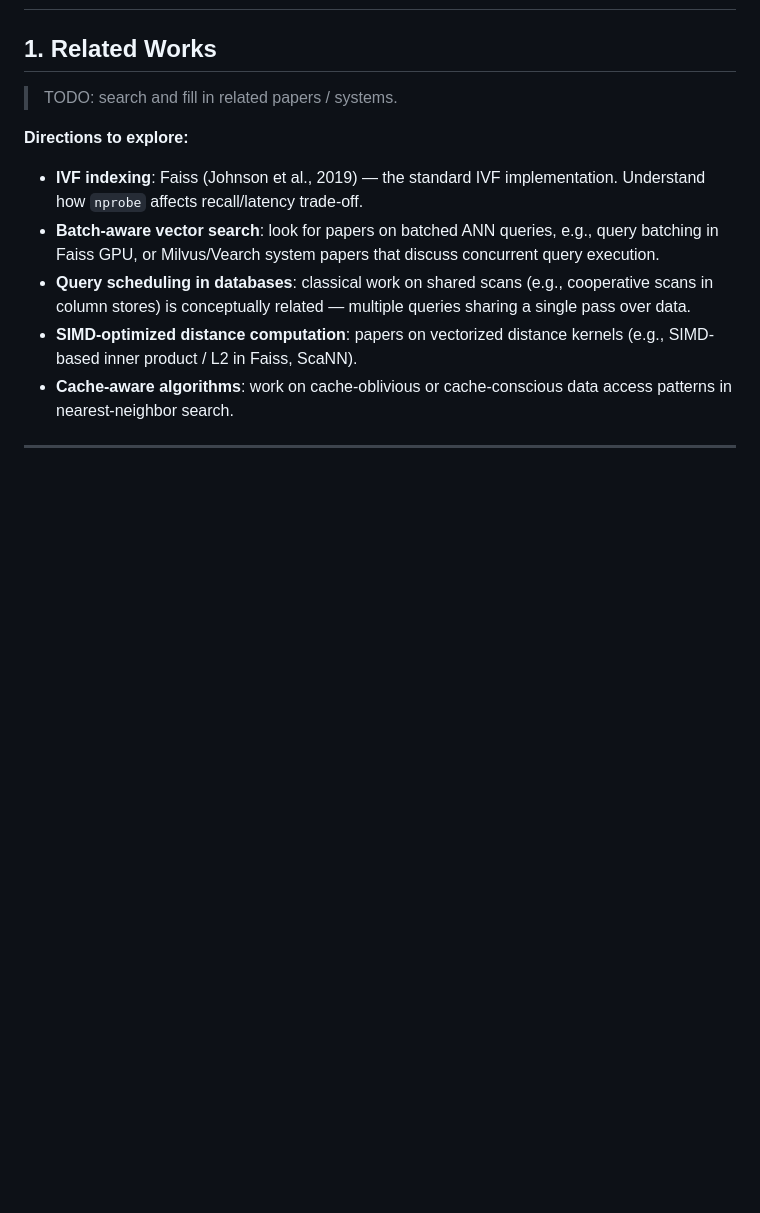
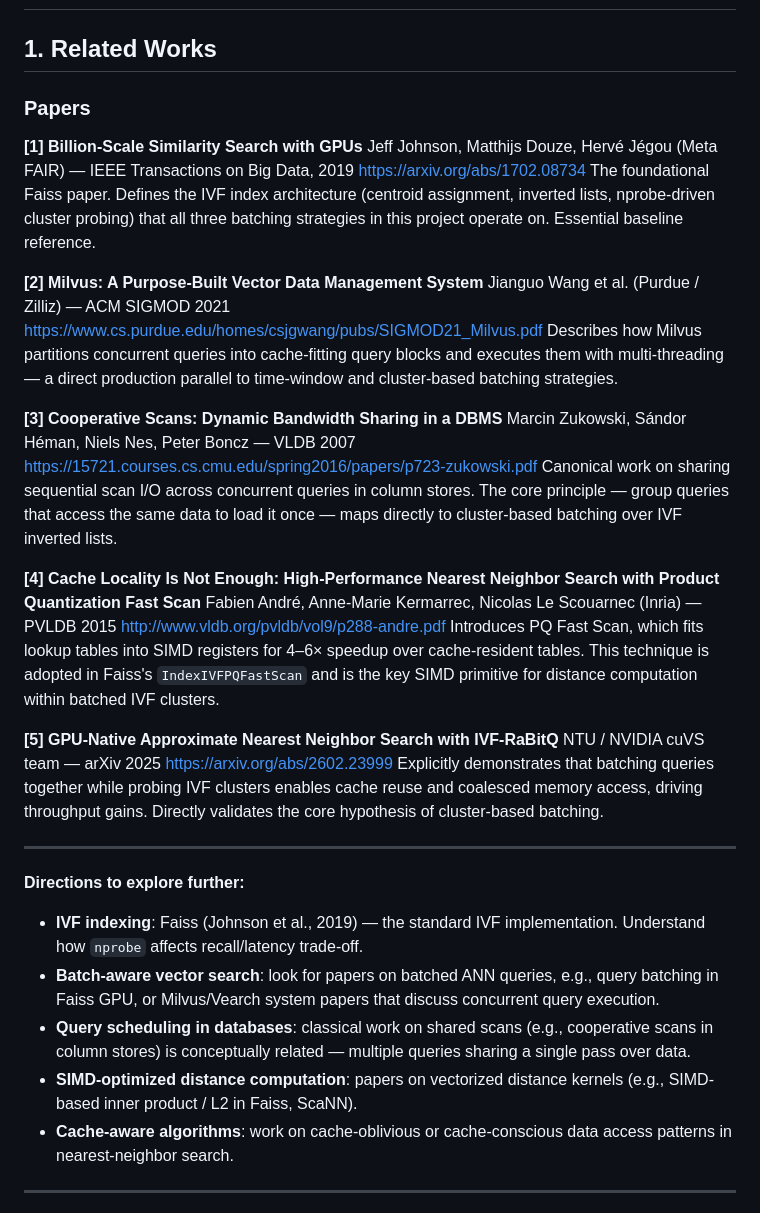
Before and after one commit to yjqian19/ivf-batch, a Markdown page: reference.md, the part around the change. GitHub-like rendering; blank space fills up the shorter version.

Commit message:
Add top 5 related works to reference.md Section 1
Fills in the Related Works section with 5 high-quality papers:
Faiss (IEEE Trans. Big Data 2019), Milvus (SIGMOD 2021), Cooperative
Scans (VLDB 2007), PQ Fast Scan (PVLDB 2015), and IVF-RaBitQ (arXiv 2025).

https://claude.ai/code/session_012mETzn8UECGVFQzRBgDb88

```diff
--- a/reference.md
+++ b/reference.md
@@ -2,9 +2,36 @@
 
 ## 1. Related Works
 
-> TODO: search and fill in related papers / systems.
+### Papers
 
-**Directions to explore:**
+**[1] Billion-Scale Similarity Search with GPUs**
+Jeff Johnson, Matthijs Douze, Hervé Jégou (Meta FAIR) — IEEE Transactions on Big Data, 2019
+https://arxiv.org/abs/1702.08734
+The foundational Faiss paper. Defines the IVF index architecture (centroid assignment, inverted lists, nprobe-driven cluster probing) that all three batching strategies in this project operate on. Essential baseline reference.
+
+**[2] Milvus: A Purpose-Built Vector Data Management System**
+Jianguo Wang et al. (Purdue / Zilliz) — ACM SIGMOD 2021
+https://www.cs.purdue.edu/homes/csjgwang/pubs/SIGMOD21_Milvus.pdf
+Describes how Milvus partitions concurrent queries into cache-fitting query blocks and executes them with multi-threading — a direct production parallel to time-window and cluster-based batching strategies.
+
+**[3] Cooperative Scans: Dynamic Bandwidth Sharing in a DBMS**
+Marcin Zukowski, Sándor Héman, Niels Nes, Peter Boncz — VLDB 2007
+https://15721.courses.cs.cmu.edu/spring2016/papers/p723-zukowski.pdf
+Canonical work on sharing sequential scan I/O across concurrent queries in column stores. The core principle — group queries that access the same data to load it once — maps directly to cluster-based batching over IVF inverted lists.
+
+**[4] Cache Locality Is Not Enough: High-Performance Nearest Neighbor Search with Product Quantization Fast Scan**
+Fabien André, Anne-Marie Kermarrec, Nicolas Le Scouarnec (Inria) — PVLDB 2015
+http://www.vldb.org/pvldb/vol9/p288-andre.pdf
+Introduces PQ Fast Scan, which fits lookup tables into SIMD registers for 4–6× speedup over cache-resident tables. This technique is adopted in Faiss's `IndexIVFPQFastScan` and is the key SIMD primitive for distance computation within batched IVF clusters.
+
+**[5] GPU-Native Approximate Nearest Neighbor Search with IVF-RaBitQ**
+NTU / NVIDIA cuVS team — arXiv 2025
+https://arxiv.org/abs/2602.23999
+Explicitly demonstrates that batching queries together while probing IVF clusters enables cache reuse and coalesced memory access, driving throughput gains. Directly validates the core hypothesis of cluster-based batching.
+
+---
+
+**Directions to explore further:**
 
 - **IVF indexing**: Faiss (Johnson et al., 2019) — the standard IVF implementation. Understand how `nprobe` affects recall/latency trade-off.
 - **Batch-aware vector search**: look for papers on batched ANN queries, e.g., query batching in Faiss GPU, or Milvus/Vearch system papers that discuss concurrent query execution.
```
